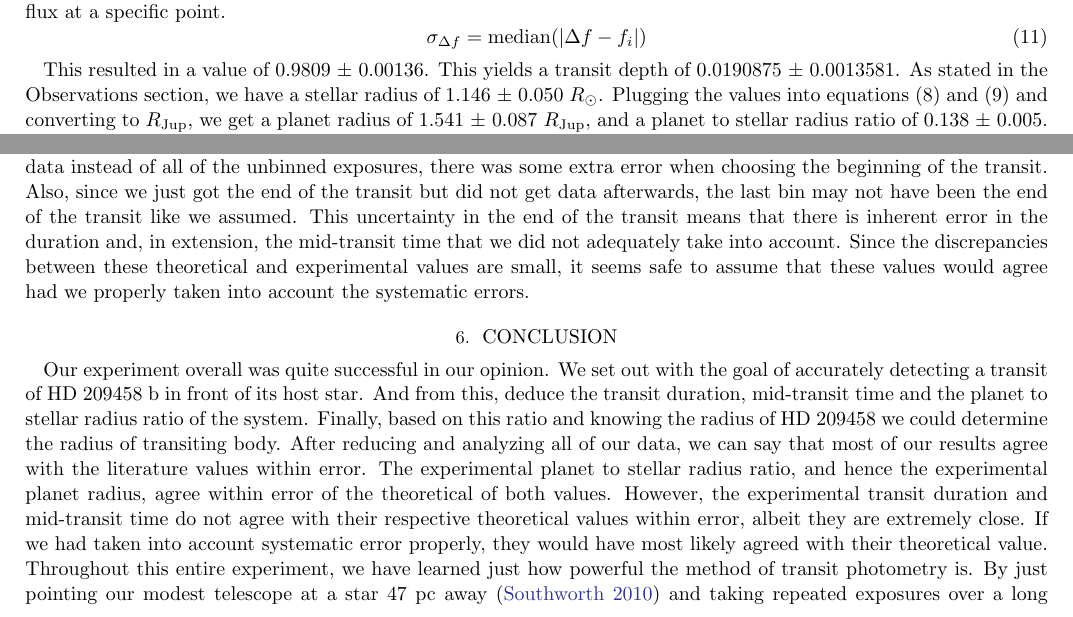
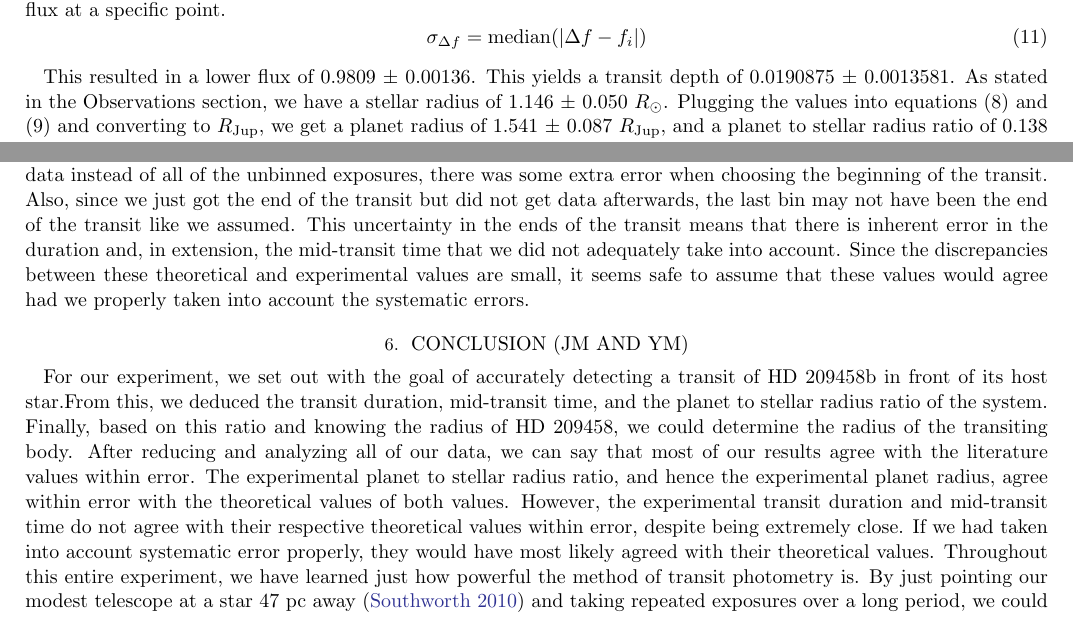
Before and after one commit to Yogesh3/Data-Reduction, a LaTeX paper (Exoplanet/Lab Report 1.tex): two parts of pages 9 and 10 of 25, joined at a grey line, cut so that both start at the same text. Compiled offline with pdfLaTeX; an older LaTeX class or package is replaced by its successor.

Commit message:
Last version

```diff
--- a/Exoplanet/Lab Report 1.tex
+++ b/Exoplanet/Lab Report 1.tex
@@ -281,7 +281,7 @@ Now that we have all the equations set up, we can plug in our values. Looking at
 	\sigma_{\Delta f} = \text{median}(\lvert \Delta f - f_i \rvert)
 \end{equation}
 
-This resulted in a value of 0.9809 $\pm$ 0.00136. This yields a transit depth of 0.0190875 $\pm$ 0.0013581. As stated in the Observations section, we have a stellar radius of 1.146 $\pm$ 0.050 $R_{\sun}$. Plugging the values into equations (8) and (9) and converting to $R_{\text{Jup}}$, we get a planet radius of 1.541 $\pm$ 0.087 $R_{\text{Jup}}$, and a planet to stellar radius ratio of 0.138 $\pm$ 0.005.
+This resulted in a lower flux of 0.9809 $\pm$ 0.00136. This yields a transit depth of 0.0190875 $\pm$ 0.0013581. As stated in the Observations section, we have a stellar radius of 1.146 $\pm$ 0.050 $R_{\sun}$. Plugging the values into equations (8) and (9) and converting to $R_{\text{Jup}}$, we get a planet radius of 1.541 $\pm$ 0.087 $R_{\text{Jup}}$, and a planet to stellar radius ratio of 0.138 $\pm$ 0.005.
 
 Now we must get the transit duration and the mid transit time from the light curve. We first looked at the values of each point on the graph and noticed when the flux went below the baseline in the beginning of the transit, and when it went back to the baseline near the end of the transit. Doing this we get a time of 5,822.814 s $\pm$ 10.000 s for the beginning of the transit, and 16,912.108  $\pm$ 11.000 at the end of the transit. Now simply by subcontracting the end time by the beginning, we will get the transit duration:
 \begin{equation}
@@ -304,10 +304,9 @@ Once again, doing the calculations we get a mid transit time of 11,367 $\pm$ 12
 \section{Discussion (JM and YM)}
 Comparing the experimental planet radius to the theoretical value of 1.451 $\pm$ 0.074 $R_{\text{Jup}}$, we can see that they agree within one sigma. The theoretical planet to stellar radius ratio is given by 0.1301 $\pm$ 0.0087, which also agrees within error to the experimental value. Since the planet radius agrees within error, we should expect to see the same in the ratio between the radii of the planet and star.
 
-As for the transit duration and mid transit time, we have experimental values of 3.158 $\pm$ 0.003 hours and 03:09:27 $\pm$ 00:00:12 UTC time, respectively. Compared to the theoretical values of 3.024288 hours and 03:11:37 UTC, both values are several sigma off. However, they are both quite close to what we expect. The reason why they seemingly disagree is because the error for the experimental values are quite small. This is because we only took into account the statistical error when binning but did not take into account the systematic error when deciding when the transit began and ended. Due to the large fluctuations before the transit, as well as the fact that we looked at the binned data instead of all of the unbinned exposures, there was some extra error when choosing the beginning of the transit. Also, since we just got the end of the transit but did not get data afterwards, the last bin may not have been the end of the transit like we assumed. This uncertainty in the end of the transit means that there is inherent error in the duration and, in extension, the mid-transit time that we did not adequately take into account. Since the discrepancies between these theoretical and experimental values are small, it seems safe to assume that these values would agree had we properly taken into account the systematic errors.
-\section{Conclusion}
-Our experiment overall was quite successful in our opinion. We set out with the goal of accurately detecting a transit of HD 209458 b in front of its host star. And from this, deduce the transit duration, mid-transit time and the planet to stellar radius ratio of the system. Finally, based on this ratio and knowing the radius of HD 209458 we could determine the radius of transiting body. After reducing and analyzing all of our data, we can say that most of our results agree with the literature values within error. The experimental planet to stellar radius ratio, and hence the experimental planet radius, agree within error of the theoretical of both values. However, the experimental transit duration and mid-transit time do not agree with their respective theoretical values within error, albeit they are extremely close. If we had taken into account systematic error properly, they would have most likely agreed with their theoretical value. Throughout this entire experiment, we have learned just how powerful the method of transit photometry is. By just pointing our modest telescope at a star 47 pc away \citep{2010MNRAS.408.1689S} and taking repeated exposures over a long period, we could detect an exoplanet by simply noticing a change in flux received from the star. After you get the change in relative flux, you only need to know the radius of the host star to determine the planet radius. This is why the detection method of transit photometry is so powerful.
-
+As for the transit duration and mid transit time, we have experimental values of 3.158 $\pm$ 0.003 hours and 03:09:27 $\pm$ 00:00:12 UTC time, respectively. Compared to the theoretical values of 3.024288 hours and 03:11:37 UTC, both values are several sigma off. However, they are both quite close to what we expect. The reason why they seemingly disagree is because the error for the experimental values are quite small. This is because we only took into account the statistical error when binning but did not take into account the systematic error when deciding when the transit began and ended. Due to the large fluctuations before the transit, as well as the fact that we looked at the binned data instead of all of the unbinned exposures, there was some extra error when choosing the beginning of the transit. Also, since we just got the end of the transit but did not get data afterwards, the last bin may not have been the end of the transit like we assumed. This uncertainty in the ends of the transit means that there is inherent error in the duration and, in extension, the mid-transit time that we did not adequately take into account. Since the discrepancies between these theoretical and experimental values are small, it seems safe to assume that these values would agree had we properly taken into account the systematic errors.
+\section{Conclusion (JM and YM)}
+For our experiment, we set out with the goal of accurately detecting a transit of HD 209458b in front of its host star.From this, we deduced the transit duration, mid-transit time, and the planet to stellar radius ratio of the system. Finally, based on this ratio and knowing the radius of HD 209458, we could determine the radius of the transiting body. After reducing and analyzing all of our data, we can say that most of our results agree with the literature values within error. The experimental planet to stellar radius ratio, and hence the experimental planet radius, agree within error with the theoretical values of both values. However, the experimental transit duration and mid-transit time do not agree with their respective theoretical values within error, despite being extremely close. If we had taken into account systematic error properly, they would have most likely agreed with their theoretical values. Throughout this entire experiment, we have learned just how powerful the method of transit photometry is. By just pointing our modest telescope at a star 47 pc away \citep{2010MNRAS.408.1689S} and taking repeated exposures over a long period, we could detect an exoplanet by simply noticing a change in flux received from the star. After you get the change in relative flux, you only need to know the radius of the host star to determine the planet radius. This is why the detection method of transit photometry is so powerful.
 
 \begin{thebibliography}{9}
 	\bibitem[Boyajian et al.(2015)]{2015MNRAS.447..846B} Boyajian, T., von Braun, K., Feiden, G.~A., et al.\ 2015, \mnras, 447, 846
```
